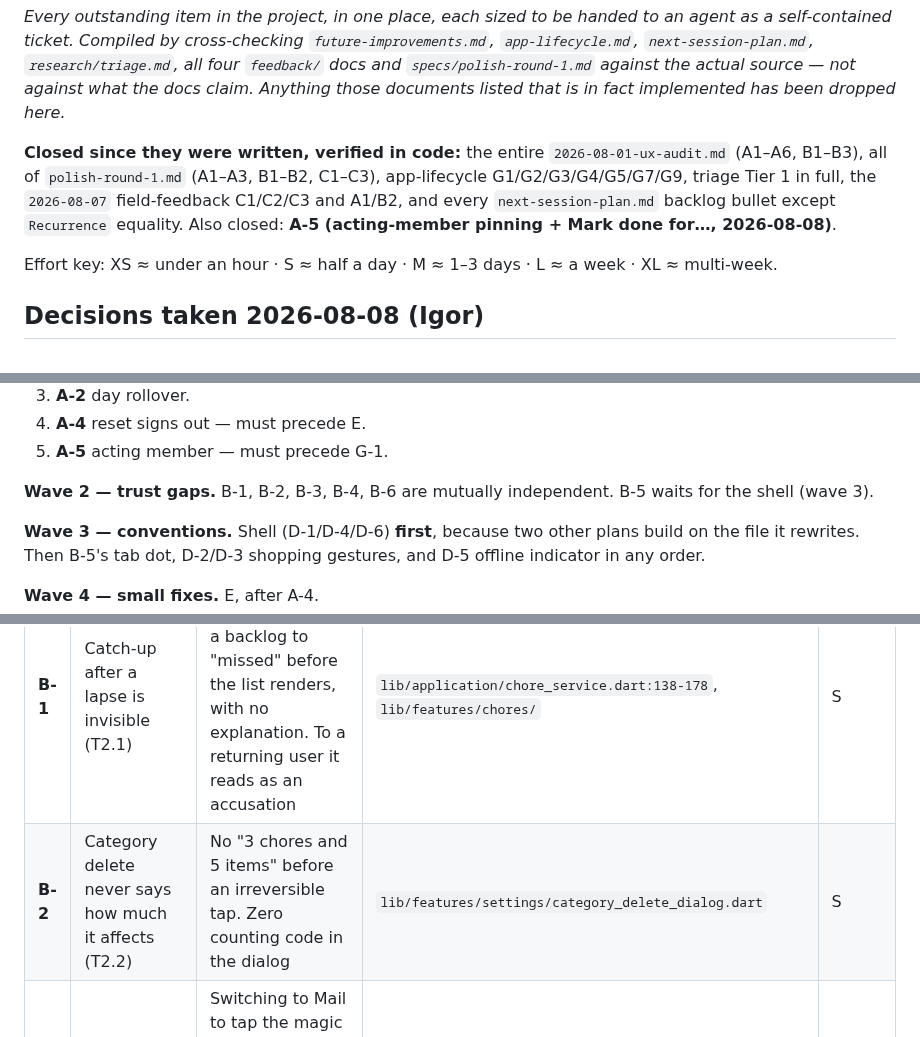
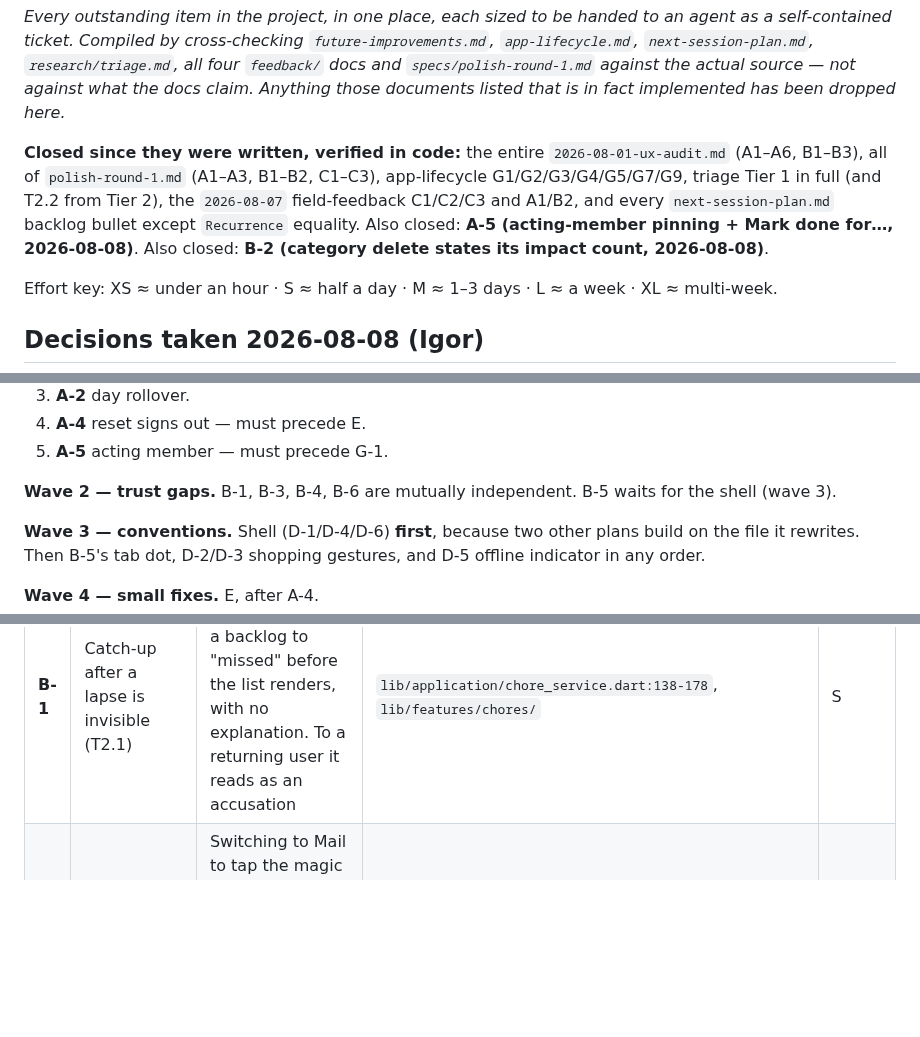
Before and after one commit to igorzamyslov/chore-app, a Markdown page: docs/backlog.md, 3 parts joined by grey strips. Drawn GitHub-style; blank space fills up the shorter version.

Commit message:
Close B-2: category delete now shows its impact count
The dialog now states the exact number of active chores or shopping items a
delete will detach, which was the whole of T2.2. Also drops B-2 from the
wave-2 sequencing line so it does not dangle against a deleted row.

```diff
--- a/docs/backlog.md
+++ b/docs/backlog.md
@@ -9,10 +9,12 @@ documents listed that is in fact implemented has been dropped here.*
 
 **Closed since they were written, verified in code:** the entire
 `2026-08-01-ux-audit.md` (A1–A6, B1–B3), all of `polish-round-1.md` (A1–A3,
-B1–B2, C1–C3), app-lifecycle G1/G2/G3/G4/G5/G7/G9, triage Tier 1 in full,
-the `2026-08-07` field-feedback C1/C2/C3 and A1/B2, and every
-`next-session-plan.md` backlog bullet except `Recurrence` equality.
+B1–B2, C1–C3), app-lifecycle G1/G2/G3/G4/G5/G7/G9, triage Tier 1 in full
+(and T2.2 from Tier 2), the `2026-08-07` field-feedback C1/C2/C3 and A1/B2,
+and every `next-session-plan.md` backlog bullet except `Recurrence`
+equality.
 Also closed: **A-5 (acting-member pinning + Mark done for…, 2026-08-08)**.
+Also closed: **B-2 (category delete states its impact count, 2026-08-08)**.
 
 Effort key: XS ≈ under an hour · S ≈ half a day · M ≈ 1–3 days ·
 L ≈ a week · XL ≈ multi-week.
@@ -135,7 +137,7 @@ section; within a wave, items are independent and can run in parallel.*
 4. **A-4** reset signs out — must precede E.
 5. **A-5** acting member — must precede G-1.
 
-**Wave 2 — trust gaps.** B-1, B-2, B-3, B-4, B-6 are mutually independent.
+**Wave 2 — trust gaps.** B-1, B-3, B-4, B-6 are mutually independent.
 B-5 waits for the shell (wave 3).
 
 **Wave 3 — conventions.** Shell (D-1/D-4/D-6) **first**, because two other
@@ -205,7 +207,6 @@ would catch by eye.*
 | ID | Title | What's wrong | Files | Effort |
 | --- | --- | --- | --- | --- |
 | **B-1** | Catch-up after a lapse is invisible (T2.1) | `catchUpOverdue` silently converts a backlog to "missed" before the list renders, with no explanation. To a returning user it reads as an accusation | `lib/application/chore_service.dart:138-178`, `lib/features/chores/` | S |
-| **B-2** | Category delete never says how much it affects (T2.2) | No "3 chores and 5 items" before an irreversible tap. Zero counting code in the dialog | `lib/features/settings/category_delete_dialog.dart` | S |
 | **B-3** | Join wizard keeps no persisted state (T2.4) | Switching to Mail to tap the magic link can drop the user back to the welcome screen mid-join; the route is not restored across process death | `lib/features/onboarding/welcome_join_page.dart` | M |
 | **B-4** | Rotation order can't be edited, only rebuilt (T2.5) | Re-tapping always re-appends; no reorder handle, while Categories next door has drag-reorder | `lib/features/chores/chore_form/assignment_fields.dart` | S |
 | **B-5** | A denied notification permission is permanent in practice (T2.6) | The only nudge is a one-shot banner; recovery lives in Settings, which the user who most needs it never opens | `lib/features/chores/digest_preprompt_banner.dart`, `lib/features/settings/digest_section.dart` | S |
```
